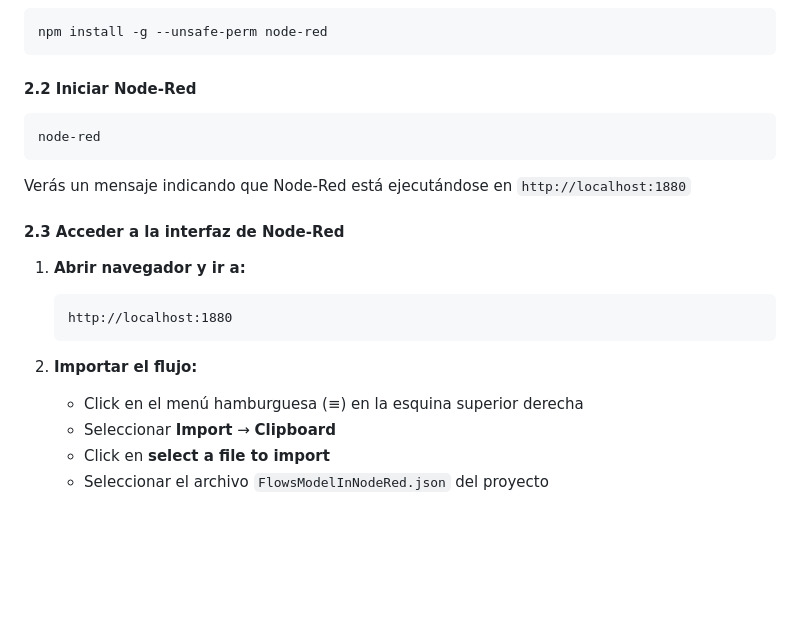
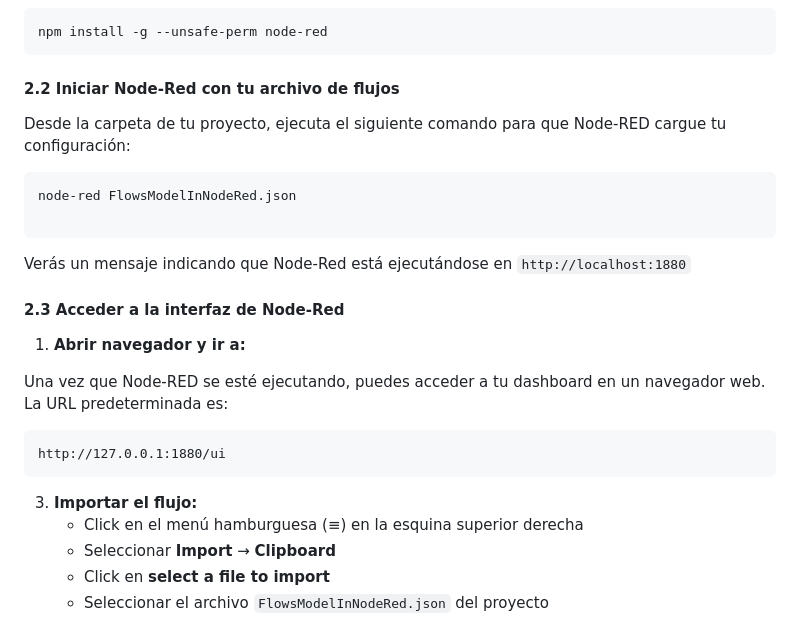
Before and after one commit to Sayyed-2727/Entregable-5-Prototipo-hidroponics-iot-monitoring-system, a Markdown page: README.md, the part around the change. GitHub-like rendering; blank space fills up the shorter version.

Commit message:
Revise Node-Red startup and access instructions
Updated instructions for starting Node-Red and accessing the interface.

````diff
--- a/README.md
+++ b/README.md
@@ -289,10 +289,13 @@ ENTONCES:
 npm install -g --unsafe-perm node-red
 ```
 
-#### 2.2 Iniciar Node-Red
+#### 2.2 Iniciar Node-Red con tu archivo de flujos
+
+Desde la carpeta de tu proyecto, ejecuta el siguiente comando para que Node-RED cargue tu configuración:
 
 ```bash
-node-red
+node-red FlowsModelInNodeRed.json
+
 ```
 
 Verás un mensaje indicando que Node-Red está ejecutándose en `http://localhost:1880`
@@ -300,11 +303,14 @@ Verás un mensaje indicando que Node-Red está ejecutándose en `http://localhos
 #### 2.3 Acceder a la interfaz de Node-Red
 
 1. **Abrir navegador y ir a:**
+
+Una vez que Node-RED se esté ejecutando, puedes acceder a tu dashboard en un navegador web. La URL predeterminada es:
+
    ```
-   http://localhost:1880
+   http://127.0.0.1:1880/ui
    ```
 
-2. **Importar el flujo:**
+3. **Importar el flujo:**
    - Click en el menú hamburguesa (≡) en la esquina superior derecha
    - Seleccionar **Import** → **Clipboard**
    - Click en **select a file to import**
````
